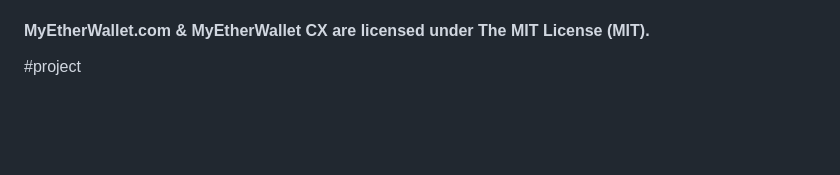
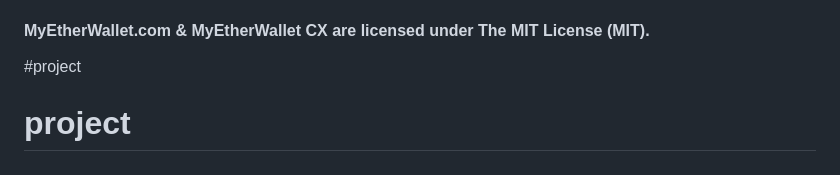
Before and after one commit to min-gyu-jeon/lab-project, a Markdown page: README.md, the part around the change. Rendered like a GitHub page; blank space fills up the shorter version.

```diff
--- a/README.md
+++ b/README.md
@@ -235,3 +235,4 @@ If you can think of any other features or run into bugs, let us know. You can fo
 
 #### MyEtherWallet.com & MyEtherWallet CX are licensed under The MIT License (MIT).
 #project
+# project
```
